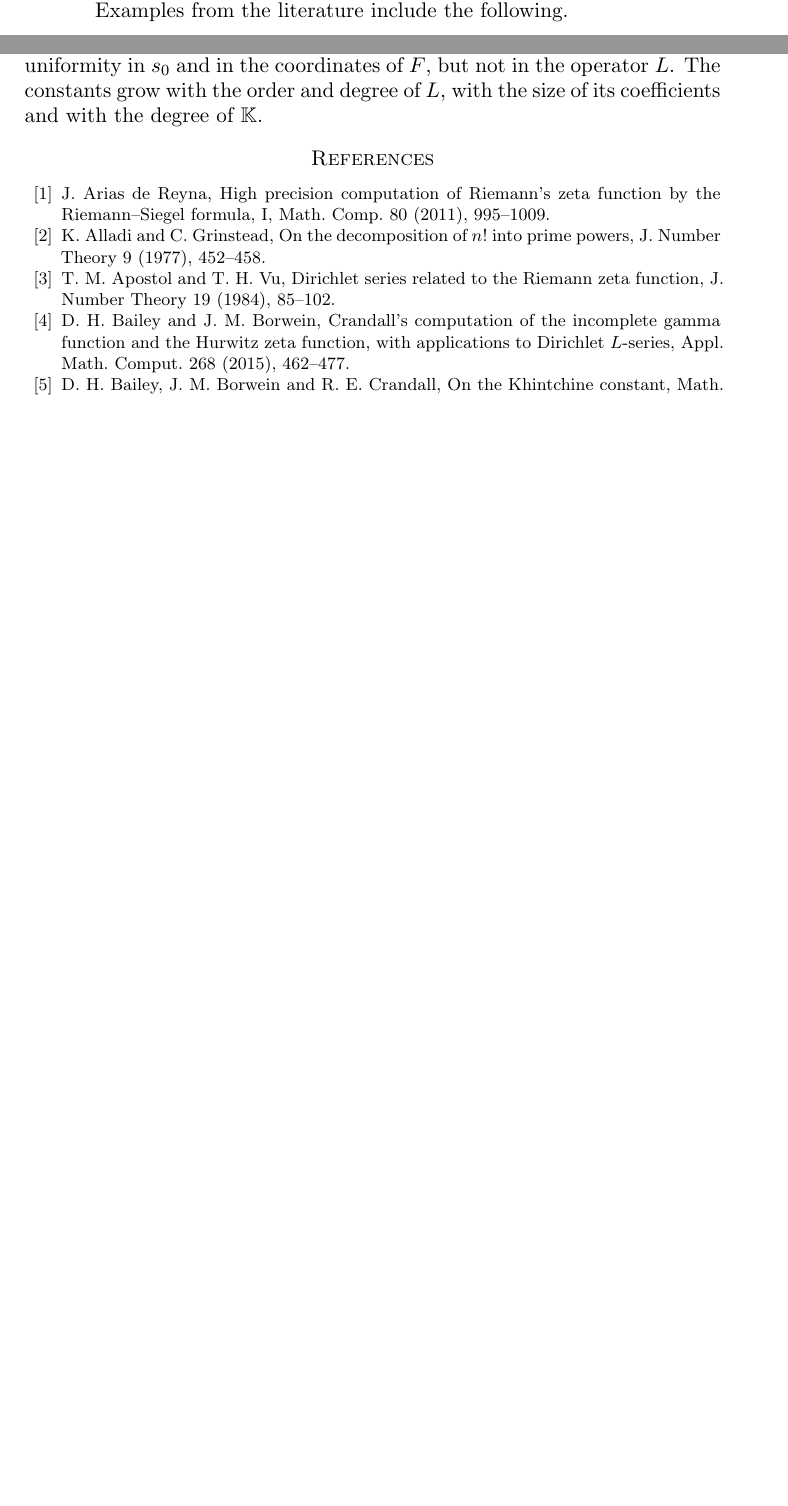
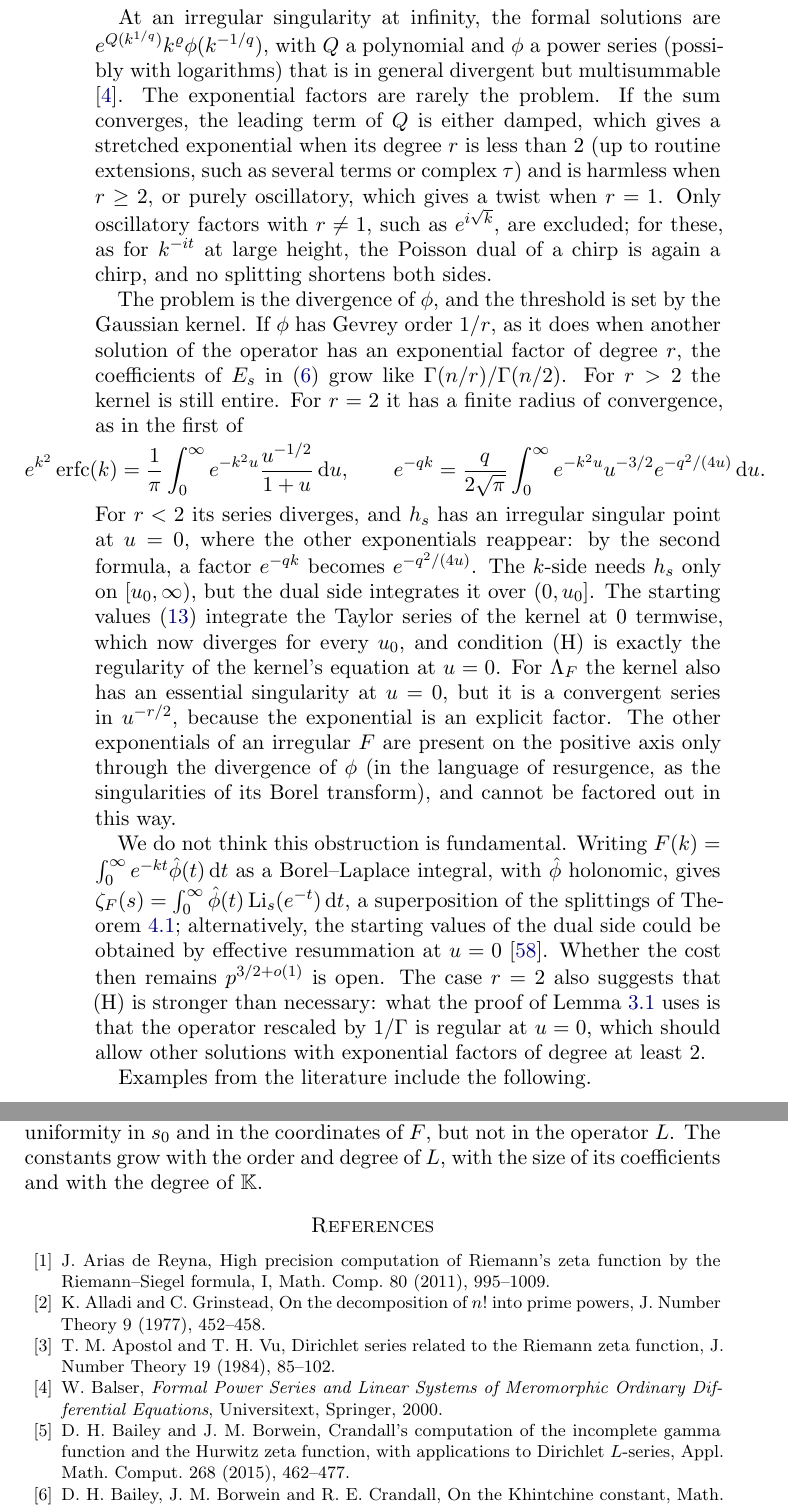
Before and after one commit to fredrik-johansson/holonomic-sums, a LaTeX paper (paper/zetaF.tex): two parts of pages 62 and 75 of 77 before the commit and two parts of pages 63 and 76 of 78 after it, joined at a grey line, cut at the place of the change, the shorter picture padded with empty space. Compiled offline with pdfLaTeX.

Commit message:
paper: open problem (1) explains why irregular singularities at infinity break the splitting
Exponential factors are mostly admissible (except oscillatory chirps); the obstruction is the divergence
of the formal series, which the Gaussian kernel absorbs only up to Gevrey order 1/2 and which otherwise
gives the kernel an irregular singular point at u = 0. Possible routes (Borel superposition, effective
resummation) and a weaker form of (H). Adds Bal00 and vdH07.

Co-Authored-By: Claude Opus 5.5 <noreply@anthropic.com>
Claude-Session: https://claude.ai/code/session_01Gbwv6wyEkDoBEF29veTx2R

```diff
--- a/paper/zetaF.tex
+++ b/paper/zetaF.tex
@@ -2646,8 +2646,43 @@ dual recurrences of the vortex sum, which the ball arithmetic revealed at $10^4$
 \item \emph{Beyond regular summands.} The summands in \eqref{eq:functions} are a function regular at infinity times a
 periodic weight, a geometric factor or a stretched exponential. Can sums of holonomic functions with other irregular
 singularities at infinity be computed in subquadratic time? More generally, is there any other natural class of
-summands for which both sides of a splitting are cheap (compare Section~\ref{sec:limits})? Examples from the
-literature include the following.
+summands for which both sides of a splitting are cheap (compare Section~\ref{sec:limits})?
+
+At an irregular singularity at infinity, the formal solutions are $e^{Q(k^{1/q})}k^{\varrho}\phi(k^{-1/q})$, with $Q$ a
+polynomial and $\phi$ a power series (possibly with logarithms) that is in general divergent but multisummable
+\cite{Bal00}. The exponential factors are rarely the problem. If the sum converges, the leading term of $Q$ is either
+damped, which gives a stretched exponential when its degree $r$ is less than $2$ (up to routine extensions, such as
+several terms or complex $\tau$) and is harmless when $r \ge 2$, or purely oscillatory, which gives a twist when
+$r = 1$. Only oscillatory factors with $r \ne 1$, such as $e^{i\sqrt k}$, are excluded; for these, as for $k^{-it}$ at
+large height, the Poisson dual of a chirp is again a chirp, and no splitting shortens both sides.
+
+The problem is the divergence of $\phi$, and the threshold is set by the Gaussian kernel. If $\phi$ has Gevrey order
+$1/r$, as it does when another solution of the operator has an exponential factor of degree $r$, the coefficients of
+$E_s$ in \eqref{eq:kernel} grow like $\Gamma(n/r)/\Gamma(n/2)$. For $r > 2$ the kernel is still entire. For $r = 2$
+it has a finite radius of convergence, as in the first of
+\[
+  e^{k^2}\erfc(k) = \frac1\pi\int_0^\infty e^{-k^2u}\frac{u^{-1/2}}{1+u}\dd u, \qquad
+  e^{-qk} = \frac{q}{2\sqrt\pi}\int_0^\infty e^{-k^2u}u^{-3/2}e^{-q^2/(4u)}\dd u.
+\]
+For $r < 2$ its series diverges, and $h_s$ has an irregular singular point at $u = 0$, where the other exponentials
+reappear: by the second formula, a factor $e^{-qk}$ becomes $e^{-q^2/(4u)}$. The $k$-side needs $h_s$ only on $[u_0,\infty)$, but the dual side integrates it over $(0,u_0]$. The
+starting values \eqref{eq:startvals} integrate the Taylor series of the kernel at $0$ termwise, which now diverges for
+every $u_0$, and condition~(H) is exactly the regularity of the kernel's equation at $u = 0$. For $\Lambda_F$ the
+kernel also has an essential singularity at $u = 0$, but it is a convergent series in $u^{-r/2}$, because the
+exponential is an explicit factor. The other exponentials of an irregular $F$ are present on the positive axis only
+through the divergence of $\phi$ (in the language of resurgence, as the singularities of its Borel transform), and
+cannot be factored out in this way.
+
+We do not think this obstruction is fundamental. Writing $F(k) = \int_0^\infty e^{-kt}\hat\phi(t)\dd t$ as a
+Borel--Laplace integral, with $\hat\phi$ holonomic, gives
+$\zeta_F(s) = \int_0^\infty\hat\phi(t)\Li_s(e^{-t})\dd t$, a superposition of the splittings of
+Theorem~\ref{thm:geometric}; alternatively, the starting values of the dual side could be obtained by effective
+resummation at $u = 0$ \cite{vdH07}. Whether the cost then remains $p^{3/2+o(1)}$ is open. The case $r = 2$ also
+suggests that (H) is stronger than necessary: what the proof of Lemma~\ref{lem:kernelhol} uses is that the operator
+rescaled by $1/\Gamma$ is regular at $u = 0$, which should allow other solutions with exponential factors of degree at
+least $2$.
+
+Examples from the literature include the following.
 \begin{itemize}
 \item Schl\"omilch series $\sum_ka_kJ_\nu(kx)$ \cite{Wat44}, such as $\sum_kJ_0(kx)k^{-s}$, or
 $\sum_ke^{-kz}J_0(kr)$, a solution of Laplace's equation in cylindrical coordinates. By Hankel's expansion,
@@ -3149,11 +3184,12 @@ $L$, with the size of its coefficients and with the degree of $\mathbb K$.
 \end{remark}
 
 %======================================================================
-% CHECK bibliographic details of Kat97, Zag06, HL23, AdR11, Bor00, Har10 (added from memory/web search).
+% CHECK bibliographic details of Kat97, Zag06, HL23, AdR11, Bor00, Har10, Bal00, vdH07 (added from memory/web search).
 \begin{thebibliography}{99}
 \bibitem{AdR11} J.~Arias de Reyna, High precision computation of Riemann's zeta function by the Riemann--Siegel formula, I, Math.\ Comp.\ 80 (2011), 995--1009.
 \bibitem{AG77} K.~Alladi and C.~Grinstead, On the decomposition of $n!$ into prime powers, J.\ Number Theory 9 (1977), 452--458.
 \bibitem{AV84} T.~M.~Apostol and T.~H.~Vu, Dirichlet series related to the Riemann zeta function, J.\ Number Theory 19 (1984), 85--102.
+\bibitem{Bal00} W.~Balser, \emph{Formal Power Series and Linear Systems of Meromorphic Ordinary Differential Equations}, Universitext, Springer, 2000.
 \bibitem{BB15} D.~H.~Bailey and J.~M.~Borwein, Crandall's computation of the incomplete gamma function and the Hurwitz zeta function, with applications to Dirichlet $L$-series, Appl.\ Math.\ Comput.\ 268 (2015), 462--477.
 
 \bibitem{BBC97} D.~H.~Bailey, J.~M.~Borwein and R.~E.~Crandall, On the Khintchine constant, Math.\ Comp.\ 66 (1997), 417--431.
```
Also changed, not shown: paper/zetaF.pdf, paper/zetaF.tex (1 more changed lines).
